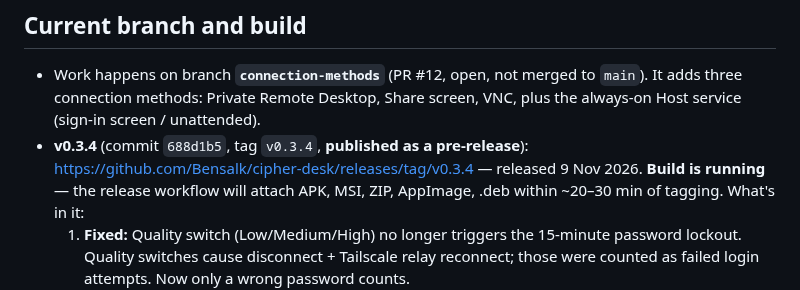
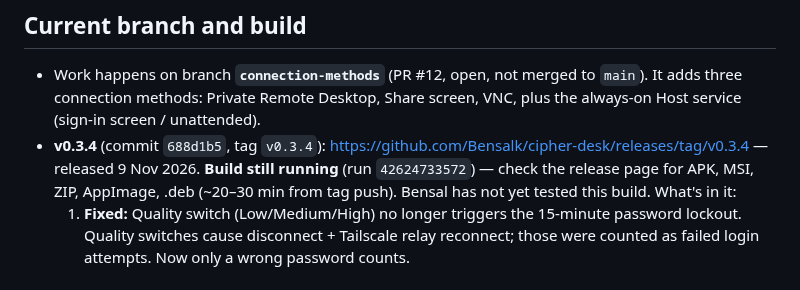
Before and after one commit to Bensalk/cipher-desk, a Markdown page: HANDOFF.md, the part around the change. GitHub-like rendering.

```diff
--- a/HANDOFF.md
+++ b/HANDOFF.md
@@ -10,10 +10,11 @@ _Last updated: 9 Nov 2026._
 - Work happens on branch **`connection-methods`** (PR #12, open, not merged to
   `main`). It adds three connection methods: Private Remote Desktop, Share
   screen, VNC, plus the always-on Host service (sign-in screen / unattended).
-- **v0.3.4** (commit `688d1b5`, tag `v0.3.4`, **published as a pre-release**):
+- **v0.3.4** (commit `688d1b5`, tag `v0.3.4`):
   https://github.com/Bensalk/cipher-desk/releases/tag/v0.3.4
-  — released 9 Nov 2026. **Build is running** — the release workflow will
-  attach APK, MSI, ZIP, AppImage, .deb within ~20–30 min of tagging.
+  — released 9 Nov 2026. **Build still running** (run `42624733572`) —
+  check the release page for APK, MSI, ZIP, AppImage, .deb (~20–30 min
+  from tag push). Bensal has not yet tested this build.
   What's in it:
   1. **Fixed:** Quality switch (Low/Medium/High) no longer triggers the
      15-minute password lockout. Quality switches cause disconnect +
```
Also changed, not shown: CLAUDE.md (+6 -0 lines).
